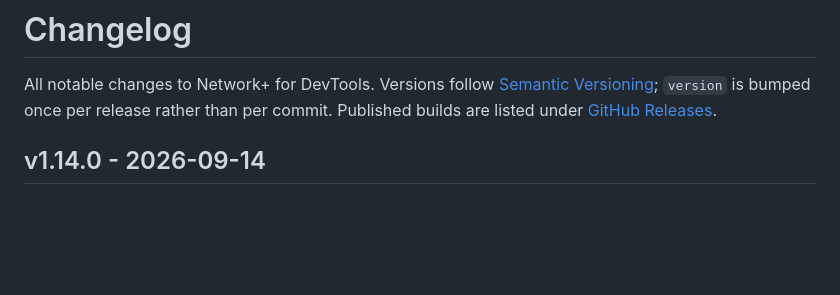
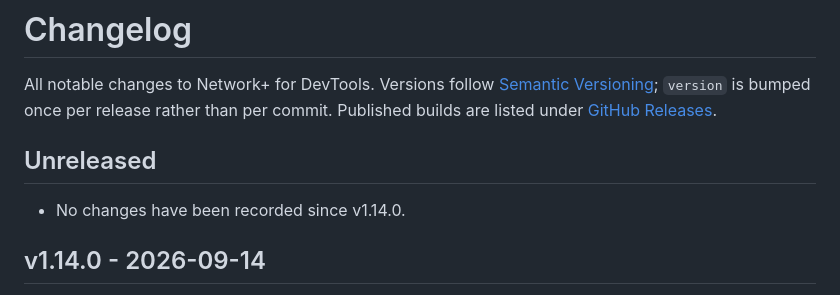
Before and after one commit to himiyosh/network-plus-extension, a Markdown page: docs/CHANGELOG.md, the part around the change. Rendered like a GitHub page; blank space fills up the shorter version.

Commit message:
docs: reopen the changelog for the next cycle
Co-Authored-By: Claude Opus 5 <noreply@anthropic.com>

```diff
--- a/docs/CHANGELOG.md
+++ b/docs/CHANGELOG.md
@@ -1,6 +1,10 @@
 # Changelog
 
 All notable changes to Network+ for DevTools. Versions follow [Semantic Versioning](https://semver.org/); `version` is bumped once per release rather than per commit. Published builds are listed under [GitHub Releases](https://github.com/himiyosh/network-plus-extension/releases).
+
+## Unreleased
+
+- No changes have been recorded since v1.14.0.
 
 ## v1.14.0 - 2026-09-14
 
```
